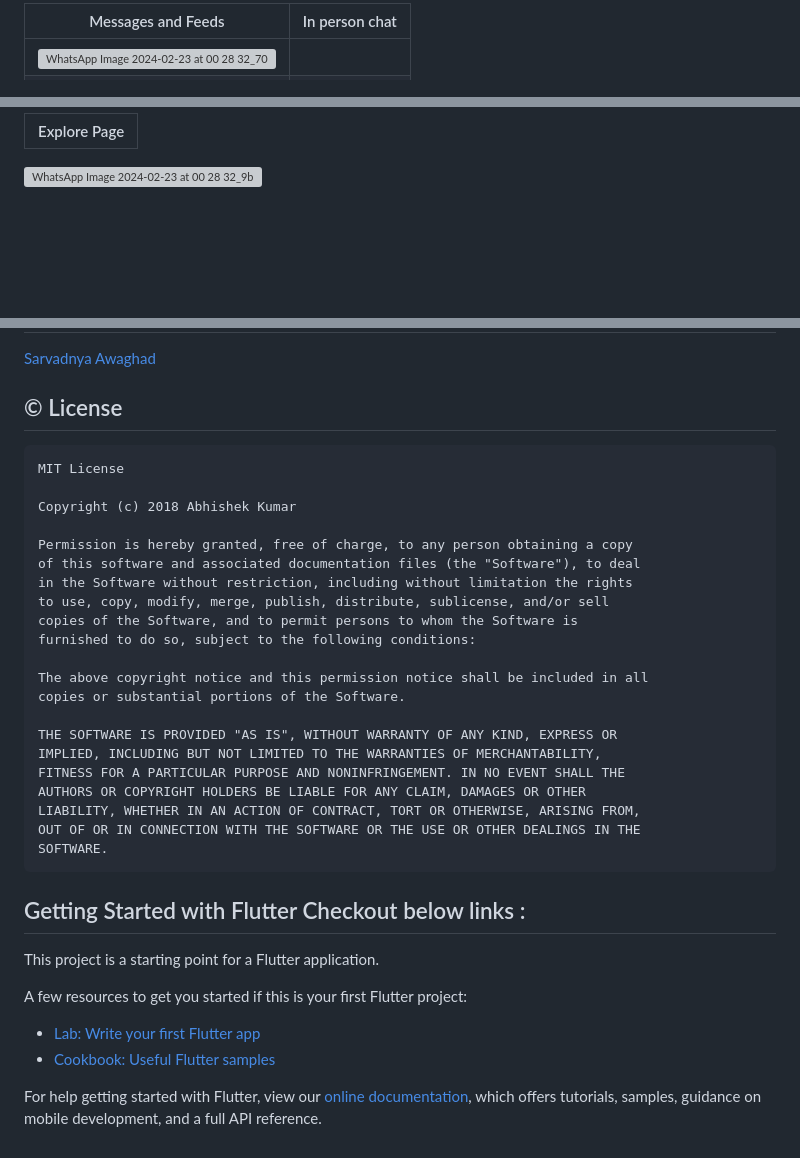
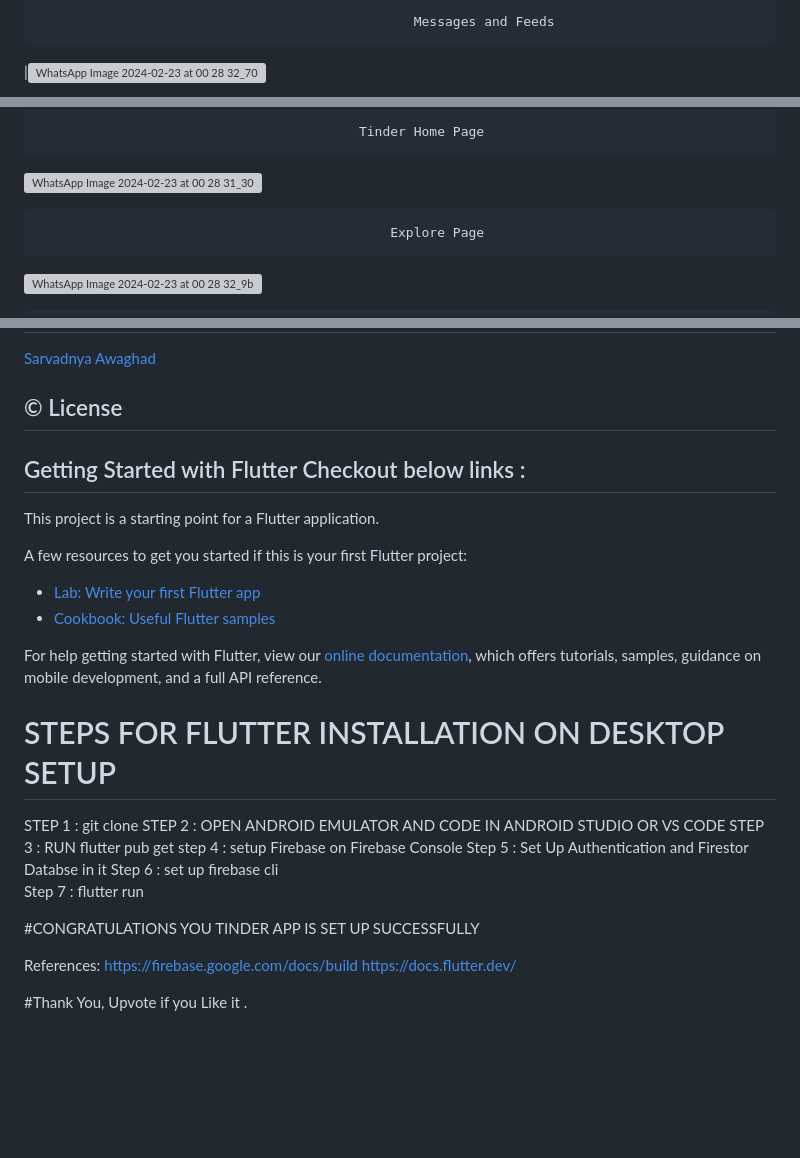
Before and after one commit to Sarvadnyaawaghad150503/tinder, a Markdown page: README.md, 3 parts joined by grey strips. Rendered like a GitHub page; blank space fills up the shorter version; grey boxes are pictures that could not be loaded.

````diff
--- a/README.md
+++ b/README.md
@@ -20,5 +18,5 @@ Building this app with intention of learning flutter better .
 
 
-|                                                    Messages and Feeds                                                     |                                                    In person chat                                                     |
-|:-------------------------------------------------------------------------------------------------------------------------:|:---------------------------------------------------------------------------------------------------------------------:|
+
+                                                    Messages and Feeds
 |![WhatsApp Image 2024-02-23 at 00 28 32_702fa03f](https://github.com/Sarvadnyaawaghad150503/tinder/assets/111975266/846d8fd5-5664-4f62-b6e3-e0b57ca52e31)
@@ -32,4 +26,8 @@ Building this app with intention of learning flutter better .
 
- Explore Page     |
-:-------------------------:|
+
+                                             Tinder Home Page
+ ![WhatsApp Image 2024-02-23 at 00 28 31_30884260](https://github.com/Sarvadnyaawaghad150503/tinder/assets/111975266/07c96426-9cc4-4a0c-b99a-3561f8063a95)
+
+
+                                                 Explore Page
 ![WhatsApp Image 2024-02-23 at 00 28 32_9b312b72](https://github.com/Sarvadnyaawaghad150503/tinder/assets/111975266/6c6630da-de62-4536-946e-1248c26f6298)
@@ -55,29 +57,7 @@ I welcome and encourage all pull requests. It usually will take me within 24-48
 [Sarvadnya Awaghad](https://github.com/Sarvadnyaawaghad150503)
 
 ## © License
-```
-MIT License
 
-Copyright (c) 2018 Abhishek Kumar
-
-Permission is hereby granted, free of charge, to any person obtaining a copy
-of this software and associated documentation files (the "Software"), to deal
-in the Software without restriction, including without limitation the rights
-to use, copy, modify, merge, publish, distribute, sublicense, and/or sell
-copies of the Software, and to permit persons to whom the Software is
-furnished to do so, subject to the following conditions:
-
-The above copyright notice and this permission notice shall be included in all
-copies or substantial portions of the Software.
-
-THE SOFTWARE IS PROVIDED "AS IS", WITHOUT WARRANTY OF ANY KIND, EXPRESS OR
-IMPLIED, INCLUDING BUT NOT LIMITED TO THE WARRANTIES OF MERCHANTABILITY,
-FITNESS FOR A PARTICULAR PURPOSE AND NONINFRINGEMENT. IN NO EVENT SHALL THE
-AUTHORS OR COPYRIGHT HOLDERS BE LIABLE FOR ANY CLAIM, DAMAGES OR OTHER
-LIABILITY, WHETHER IN AN ACTION OF CONTRACT, TORT OR OTHERWISE, ARISING FROM,
-OUT OF OR IN CONNECTION WITH THE SOFTWARE OR THE USE OR OTHER DEALINGS IN THE
-SOFTWARE.
-```
 
 ## Getting Started with Flutter Checkout below links :
 
@@ -91,3 +71,22 @@ A few resources to get you started if this is your first Flutter project:
 For help getting started with Flutter, view our
 [online documentation](https://flutter.dev/docs), which offers tutorials,
 samples, guidance on mobile development, and a full API reference.
+
+
+# STEPS FOR FLUTTER INSTALLATION ON DESKTOP SETUP
+
+STEP 1 : git clone
+STEP 2 : OPEN ANDROID EMULATOR AND CODE IN ANDROID STUDIO OR VS CODE
+STEP 3 : RUN   flutter pub get
+step 4 : setup Firebase on Firebase Console
+Step 5 : Set Up Authentication and Firestor Databse in it
+Step 6 : set up firebase cli
+Step 7 : flutter run
+
+#CONGRATULATIONS YOU TINDER APP IS SET UP SUCCESSFULLY
+
+References:
+https://firebase.google.com/docs/build
+https://docs.flutter.dev/
+
+#Thank You, Upvote if you Like it .
````
Also changed, not shown: other parts of README.md (+12 -14 lines).
